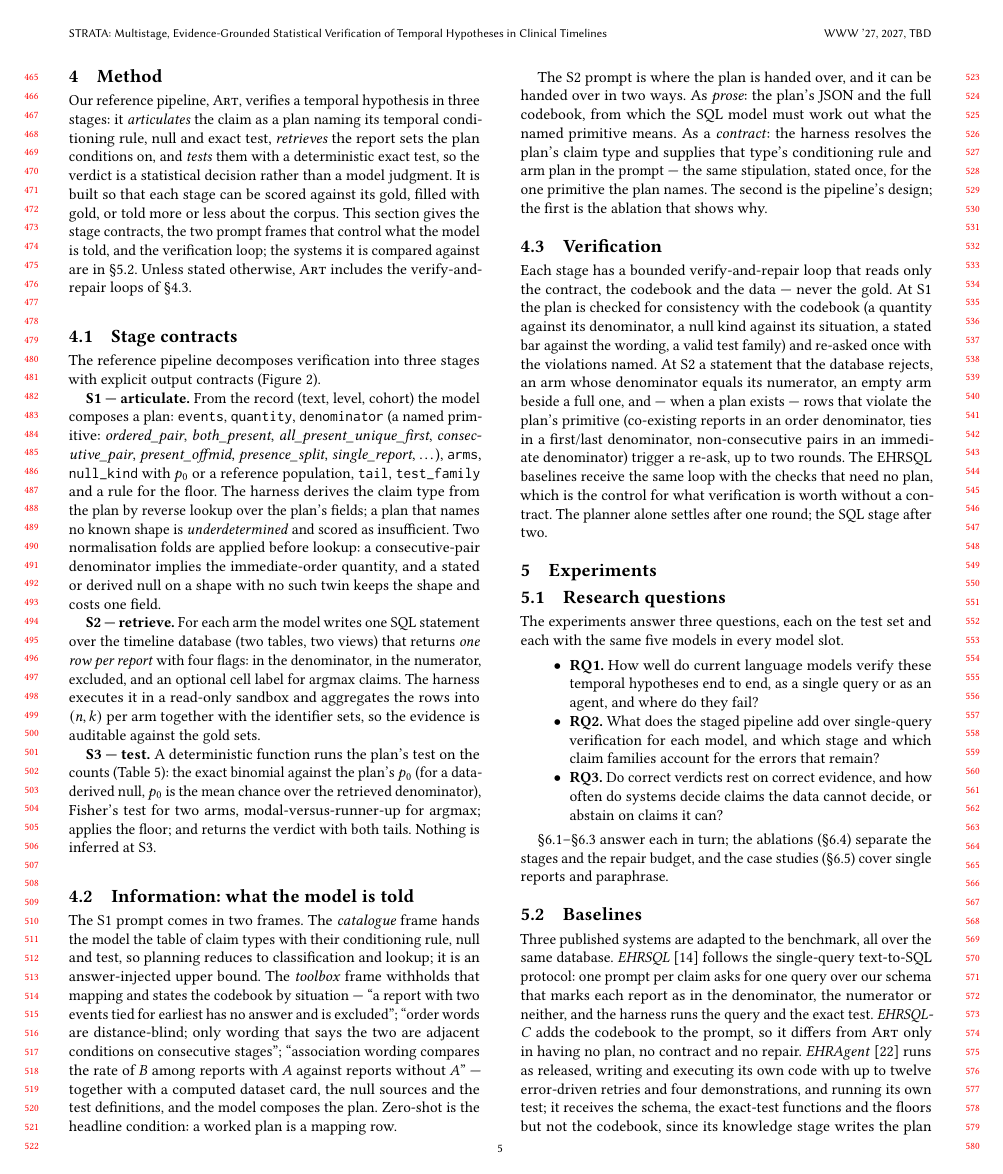
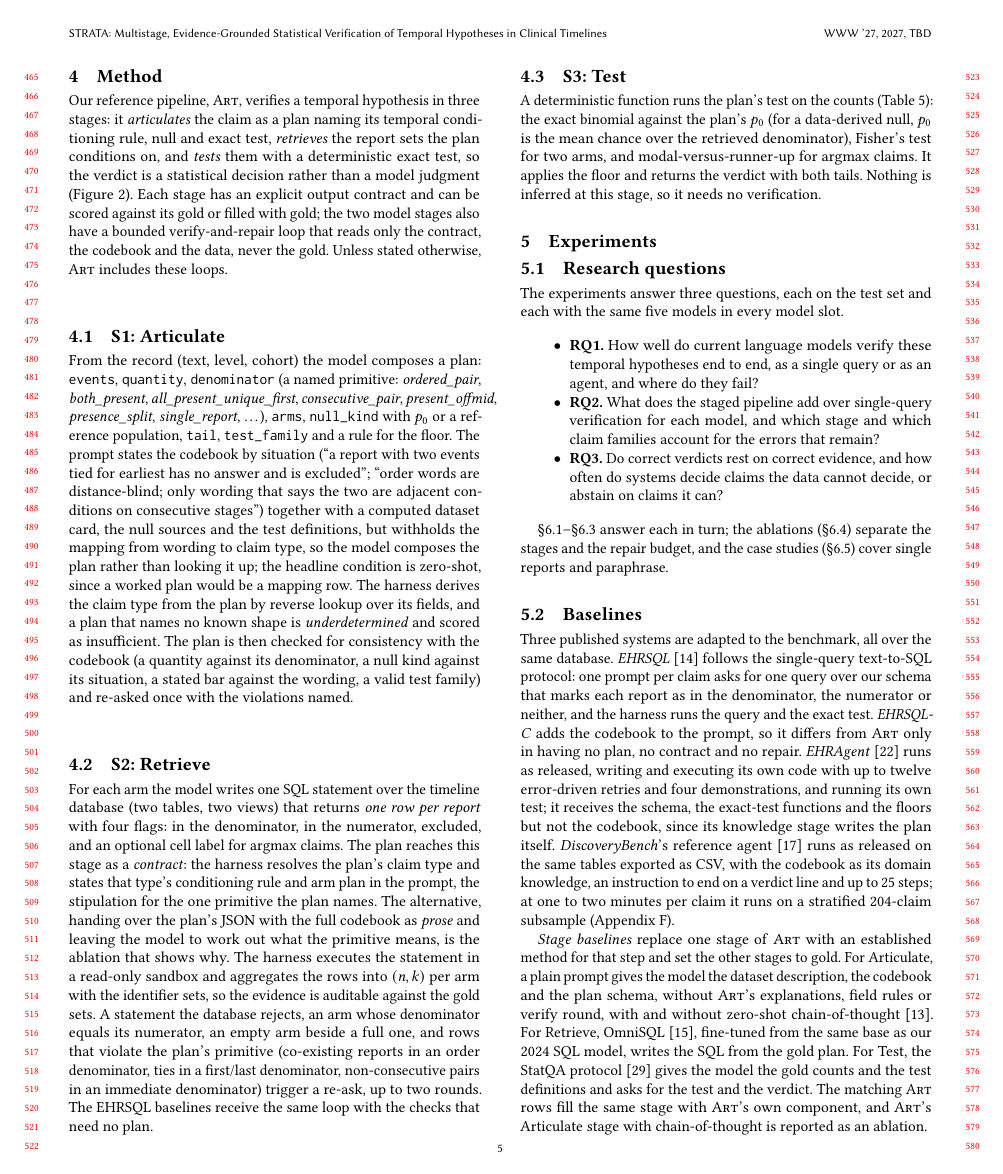
Before and after one commit to henryhcy/Temporal_Hypothesis_Generation, a LaTeX paper (docs/draft/main.tex, which reads docs/draft/body.tex): page 5 of 14 before the commit and page 5 of 13 after it. Compiled offline with pdfLaTeX.

Commit message:
Method restructured by stage (S1 Articulate, S2 Retrieve, S3 Test), each with its output contract, what the model is told and its verify loop; unused catalogue frame and normalisation-fold detail dropped (761 -> 573 words)
Co-Authored-By: Claude Opus 5.5 <noreply@anthropic.com>

```diff
--- a/docs/draft/body.tex
+++ b/docs/draft/body.tex
@@ -345,92 +345,71 @@ $|$Cohen's $h|$ on decisive claims, median & 0.65 \\
 \section{Method}
 \label{sec:framework}
 \label{sec:method}
+\label{sec:contracts}
+\label{sec:verify}
 
 Our reference pipeline, \art{}, verifies a temporal hypothesis in three
 stages: it \emph{articulates} the claim as a plan naming its temporal
 conditioning rule, null and exact test, \emph{retrieves} the report sets the
 plan conditions on, and \emph{tests} them with a deterministic exact test,
-so the verdict is a statistical decision rather than a model judgment. It is
-built so that each stage can be scored against its gold, filled with gold, or
-told more or less about the corpus. This section gives the
-stage contracts, the two prompt frames that control what the model is told,
-and the verification loop; the systems it is compared against are in
-\S\ref{sec:baselines}. Unless stated otherwise, \art{} includes the
-verify-and-repair loops of \S\ref{sec:verify}.
+so the verdict is a statistical decision rather than a model judgment
+(Figure~\ref{fig:overview}). Each stage has an explicit output contract and
+can be scored against its gold or filled with gold; the two model stages also
+have a bounded verify-and-repair loop that reads only the contract, the
+codebook and the data, never the gold. Unless stated otherwise, \art{}
+includes these loops.
 
-\subsection{Stage contracts}
-\label{sec:contracts}
-
-The reference pipeline decomposes verification into three stages with explicit
-output contracts (Figure~\ref{fig:overview}).
-
-\textbf{S1 --- articulate.} From the record (text, level, cohort) the model composes
-a plan: \texttt{events}, \texttt{quantity}, \texttt{denominator} (a named
-primitive: \emph{ordered\_pair}, \emph{both\_present},
-\emph{all\_present\_unique\_first}, \emph{consecutive\_pair},
-\emph{present\_offmid}, \emph{presence\_split}, \emph{single\_report}, \ldots),
-\texttt{arms}, \texttt{null\_kind} with $p_0$ or a reference population,
-\texttt{tail}, \texttt{test\_family} and a rule for the floor. The harness
-derives the claim type from the plan by reverse lookup over the plan's fields;
-a plan that names no known shape is \emph{underdetermined} and scored as
-insufficient. Two normalisation folds are applied before lookup: a
-consecutive-pair denominator implies the immediate-order quantity, and a
-stated or derived null on a shape with no such twin keeps the shape and costs
-one field.
-
-\textbf{S2 --- retrieve.} For each arm the model writes one SQL statement over
-the timeline database (two tables, two views) that returns \emph{one row per
-report} with four flags: in the denominator, in the numerator, excluded, and an
-optional cell label for argmax claims. The harness executes it in a read-only
-sandbox and aggregates the rows into $(n, k)$ per arm together with the
-identifier sets, so the evidence is auditable against the gold sets.
-
-\textbf{S3 --- test.} A deterministic function runs the plan's test on the
-counts (Table~\ref{tab:catalogue}): the exact binomial against the plan's $p_0$
-(for a data-derived null, $p_0$ is the mean chance over the retrieved
-denominator), Fisher's test for two arms, modal-versus-runner-up for argmax;
-applies the floor; and returns the verdict with both tails. Nothing is
-inferred at S3.
-
-\subsection{Information: what the model is told}
+\subsection{S1: Articulate}
 \label{sec:frames}
 
-The S1 prompt comes in two frames. The \emph{catalogue} frame hands the model
-the table of claim types with their conditioning rule, null and test, so
-planning reduces to classification and lookup; it is an answer-injected upper
-bound. The \emph{toolbox} frame withholds that mapping and states the
-codebook by situation --- ``a report with two events tied for earliest has no
-answer and is excluded''; ``order words are distance-blind; only wording that
-says the two are adjacent conditions on consecutive stages''; ``association
-wording compares the rate of $B$ among reports with $A$ against reports without
-$A$'' --- together with a computed dataset card, the null sources and the test
-definitions, and the model composes the plan. Zero-shot is the headline
-condition: a worked plan is a mapping row.
+From the record (text, level, cohort) the model composes a plan:
+\texttt{events}, \texttt{quantity}, \texttt{denominator} (a named primitive:
+\emph{ordered\_pair}, \emph{both\_present}, \emph{all\_present\_unique\_first},
+\emph{consecutive\_pair}, \emph{present\_offmid}, \emph{presence\_split},
+\emph{single\_report}, \ldots), \texttt{arms}, \texttt{null\_kind} with $p_0$
+or a reference population, \texttt{tail}, \texttt{test\_family} and a rule for
+the floor. The prompt states the codebook by situation (``a report with two
+events tied for earliest has no answer and is excluded''; ``order words are
+distance-blind; only wording that says the two are adjacent conditions on
+consecutive stages'') together with a computed dataset card, the null sources
+and the test definitions, but withholds the mapping from wording to claim
+type, so the model composes the plan rather than looking it up; the headline
+condition is zero-shot, since a worked plan would be a mapping row. The
+harness derives the claim type from the plan by reverse lookup over its
+fields, and a plan that names no known shape is \emph{underdetermined} and
+scored as insufficient. The plan is then checked for consistency with the
+codebook (a quantity against its denominator, a null kind against its
+situation, a stated bar against the wording, a valid test family) and re-asked
+once with the violations named.
 
-The S2 prompt is where the plan is handed over, and it can be handed over in
-two ways. As \emph{prose}: the plan's JSON and the full codebook, from
-which the SQL model must work out what the named primitive means. As a
-\emph{contract}: the harness resolves the plan's claim type and supplies that
-type's conditioning rule and arm plan in the prompt --- the same stipulation,
-stated once, for the one primitive the plan names. The second is the
-pipeline's design; the first is the ablation that shows why.
+\subsection{S2: Retrieve}
 
-\subsection{Verification}
-\label{sec:verify}
+For each arm the model writes one SQL statement over the timeline database
+(two tables, two views) that returns \emph{one row per report} with four
+flags: in the denominator, in the numerator, excluded, and an optional cell
+label for argmax claims. The plan reaches this stage as a \emph{contract}:
+the harness resolves the plan's claim type and states that type's
+conditioning rule and arm plan in the prompt, the stipulation for the one
+primitive the plan names. The alternative, handing over the plan's JSON with
+the full codebook as \emph{prose} and leaving the model to work out what the
+primitive means, is the ablation that shows why. The harness executes the
+statement in a read-only sandbox and aggregates the rows into $(n, k)$ per arm
+with the identifier sets, so the evidence is auditable against the gold
+sets. A statement the database rejects, an arm whose denominator equals its
+numerator, an empty arm beside a full one, and rows that violate the plan's
+primitive (co-existing reports in an order denominator, ties in a first/last
+denominator, non-consecutive pairs in an immediate denominator) trigger a
+re-ask, up to two rounds. The EHRSQL baselines receive the same loop with the
+checks that need no plan.
 
-Each stage has a bounded verify-and-repair loop that reads only the contract,
-the codebook and the data --- never the gold. At S1 the plan is
-checked for consistency with the codebook (a quantity against its
-denominator, a null kind against its situation, a stated bar against the
-wording, a valid test family) and re-asked once with the violations named. At
-S2 a statement that the database rejects, an arm whose denominator equals its
-numerator, an empty arm beside a full one, and --- when a plan exists --- rows
-that violate the plan's primitive (co-existing reports in an order
-denominator, ties in a first/last denominator, non-consecutive pairs in an
-immediate denominator) trigger a re-ask, up to two rounds. The EHRSQL
-baselines receive the same loop with the checks that need no plan, which is
-the control for what verification is worth without a contract. The planner
-alone settles after one round; the SQL stage after two.
+\subsection{S3: Test}
+
+A deterministic function runs the plan's test on the counts
+(Table~\ref{tab:catalogue}): the exact binomial against the plan's $p_0$ (for
+a data-derived null, $p_0$ is the mean chance over the retrieved
+denominator), Fisher's test for two arms, and modal-versus-runner-up for
+argmax claims. It applies the floor and returns the verdict with both tails.
+Nothing is inferred at this stage, so it needs no verification.
 
 \section{Experiments}
 \label{sec:experiments}
```
